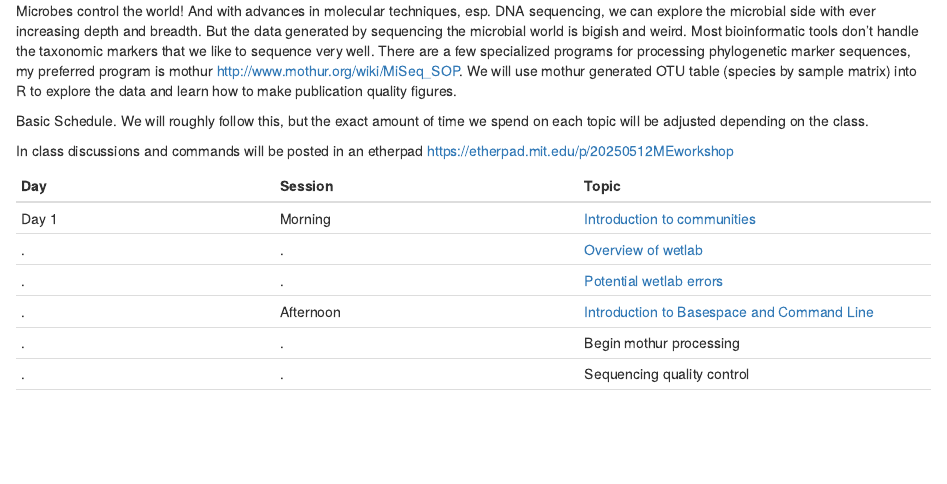
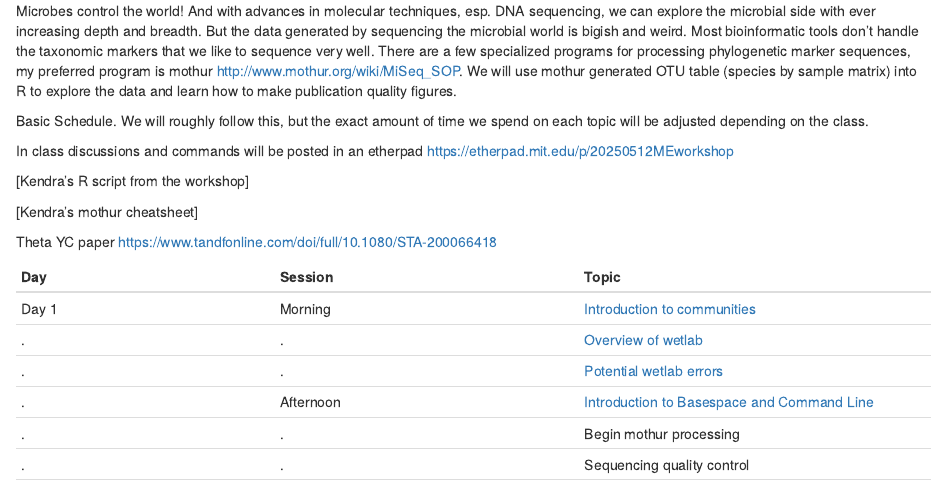
Before and after one commit to krmaas/20250512MEworkshop, an R Markdown document (index.Rmd): the page in a window 1100 px wide, from 190 px down. Rendered offline with R 4.5, knitr and Pandoc, with nearby package versions.

Commit message:
update main page

```diff
--- a/index.Rmd
+++ b/index.Rmd
@@ -15,6 +15,12 @@ Microbes control the world! And with advances in molecular techniques, esp. DNA
 Basic Schedule. We will roughly follow this, but the exact amount of time we spend on each topic will be adjusted depending on the class.
 
 In class discussions and commands will be posted in an etherpad <https://etherpad.mit.edu/p/20250512MEworkshop>
+
+[Kendra's R script from the workshop]
+
+[Kendra's mothur cheatsheet]
+
+Theta YC paper <https://www.tandfonline.com/doi/full/10.1080/STA-200066418>
 
 
 Day|Session|Topic
```
Also changed, not shown: index.html.
